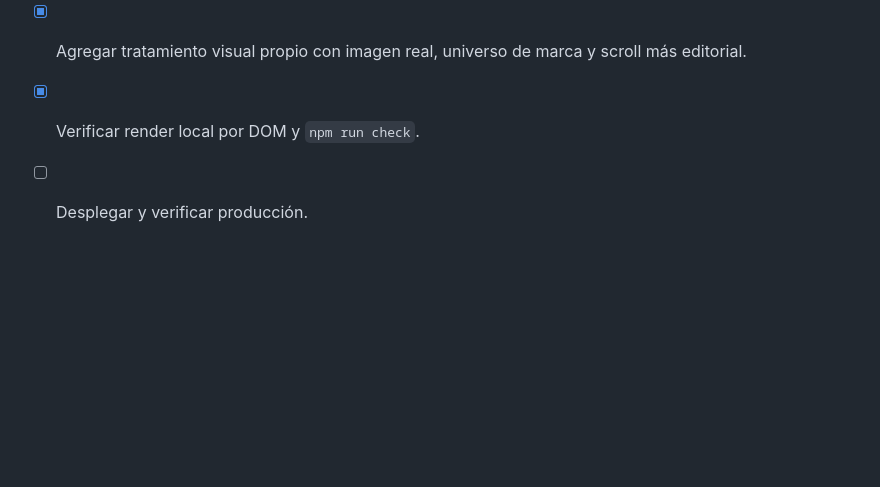
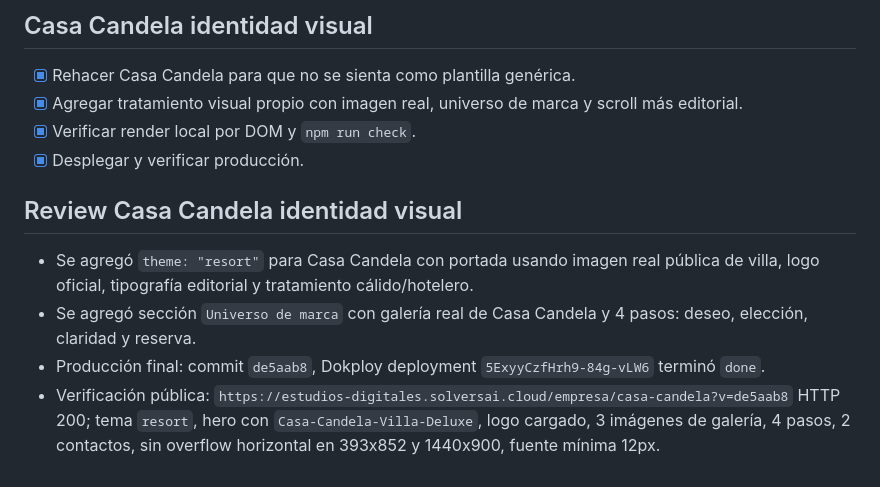
Before and after one commit to silvanasolvers/estudio-digital-solvers, a Markdown page: tasks/todo.md, the part around the change. Drawn GitHub-style; blank space fills up the shorter version.

Commit message:
Record Casa Candela identity verification

```diff
--- a/tasks/todo.md
+++ b/tasks/todo.md
@@ -54,4 +54,11 @@
 - [x] Rehacer Casa Candela para que no se sienta como plantilla genérica.
 - [x] Agregar tratamiento visual propio con imagen real, universo de marca y scroll más editorial.
 - [x] Verificar render local por DOM y `npm run check`.
-- [ ] Desplegar y verificar producción.
+- [x] Desplegar y verificar producción.
+
+## Review Casa Candela identidad visual
+
+- Se agregó `theme: "resort"` para Casa Candela con portada usando imagen real pública de villa, logo oficial, tipografía editorial y tratamiento cálido/hotelero.
+- Se agregó sección `Universo de marca` con galería real de Casa Candela y 4 pasos: deseo, elección, claridad y reserva.
+- Producción final: commit `de5aab8`, Dokploy deployment `5ExyyCzfHrh9-84g-vLW6` terminó `done`.
+- Verificación pública: `https://estudios-digitales.solversai.cloud/empresa/casa-candela?v=de5aab8` HTTP 200; tema `resort`, hero con `Casa-Candela-Villa-Deluxe`, logo cargado, 3 imágenes de galería, 4 pasos, 2 contactos, sin overflow horizontal en 393x852 y 1440x900, fuente mínima 12px.
```
